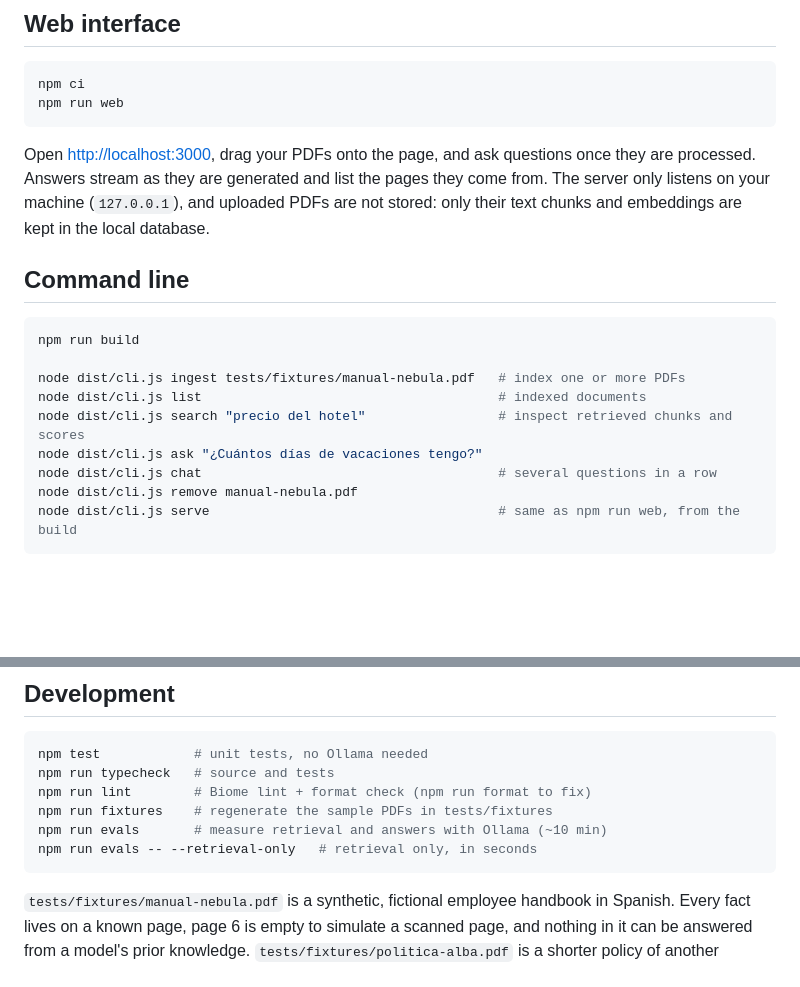
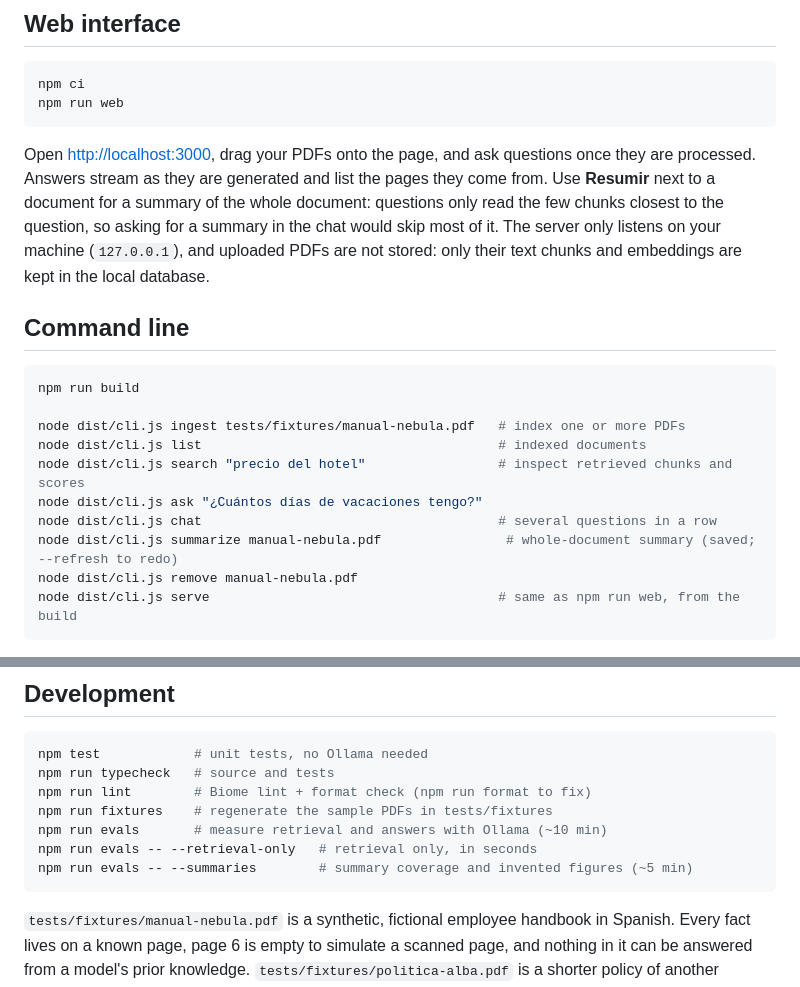
Before and after one commit to antoniorasogarcia-hub/PDFOllama, a Markdown page: README.md, 2 parts joined by grey strips. Rendered like a GitHub page; blank space fills up the shorter version.

````diff
--- a/README.md
+++ b/README.md
@@ -18,7 +18,7 @@ npm ci
 npm run web
 ```
 
-Open <http://localhost:3000>, drag your PDFs onto the page, and ask questions once they are processed. Answers stream as they are generated and list the pages they come from. The server only listens on your machine (`127.0.0.1`), and uploaded PDFs are not stored: only their text chunks and embeddings are kept in the local database.
+Open <http://localhost:3000>, drag your PDFs onto the page, and ask questions once they are processed. Answers stream as they are generated and list the pages they come from. Use **Resumir** next to a document for a summary of the whole document: questions only read the few chunks closest to the question, so asking for a summary in the chat would skip most of it. The server only listens on your machine (`127.0.0.1`), and uploaded PDFs are not stored: only their text chunks and embeddings are kept in the local database.
 
 ## Command line
 
@@ -30,6 +30,7 @@ node dist/cli.js list                                      # indexed documents
 node dist/cli.js search "precio del hotel"                 # inspect retrieved chunks and scores
 node dist/cli.js ask "¿Cuántos días de vacaciones tengo?"
 node dist/cli.js chat                                      # several questions in a row
+node dist/cli.js summarize manual-nebula.pdf                # whole-document summary (saved; --refresh to redo)
 node dist/cli.js remove manual-nebula.pdf
 node dist/cli.js serve                                     # same as npm run web, from the build
 ```
@@ -47,6 +48,7 @@ npm run lint        # Biome lint + format check (npm run format to fix)
 npm run fixtures    # regenerate the sample PDFs in tests/fixtures
 npm run evals       # measure retrieval and answers with Ollama (~10 min)
 npm run evals -- --retrieval-only   # retrieval only, in seconds
+npm run evals -- --summaries        # summary coverage and invented figures (~5 min)
 ```
 
 `tests/fixtures/manual-nebula.pdf` is a synthetic, fictional employee handbook in Spanish. Every fact lives on a known page, page 6 is empty to simulate a scanned page, and nothing in it can be answered from a model's prior knowledge. `tests/fixtures/politica-alba.pdf` is a shorter policy of another fictional company with similar topics but different figures, used to check that answers do not mix up documents.
````
Also changed, not shown: .github/copilot-instructions.md (+1 -0 lines), ARCHITECTURE.md (+3 -1 lines).
